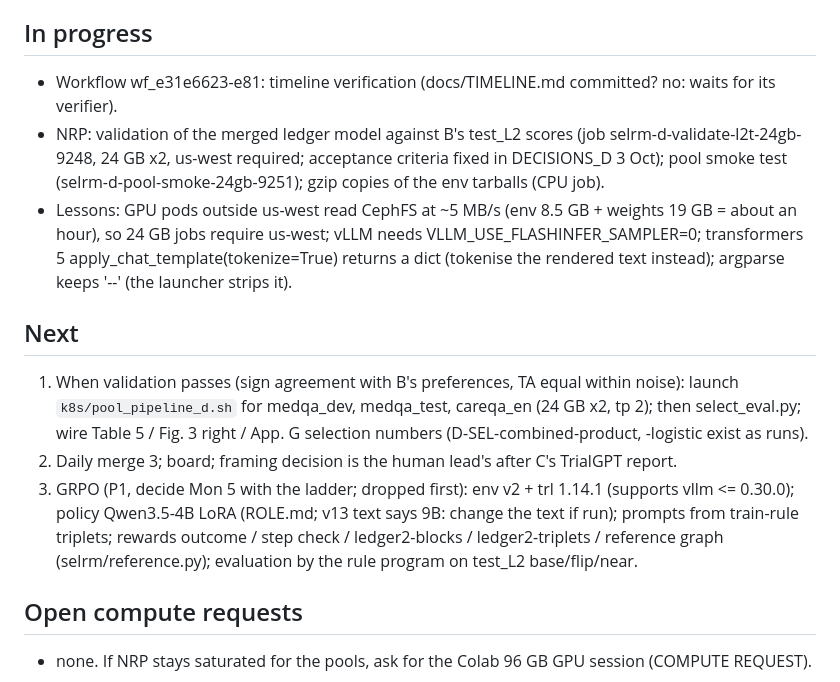
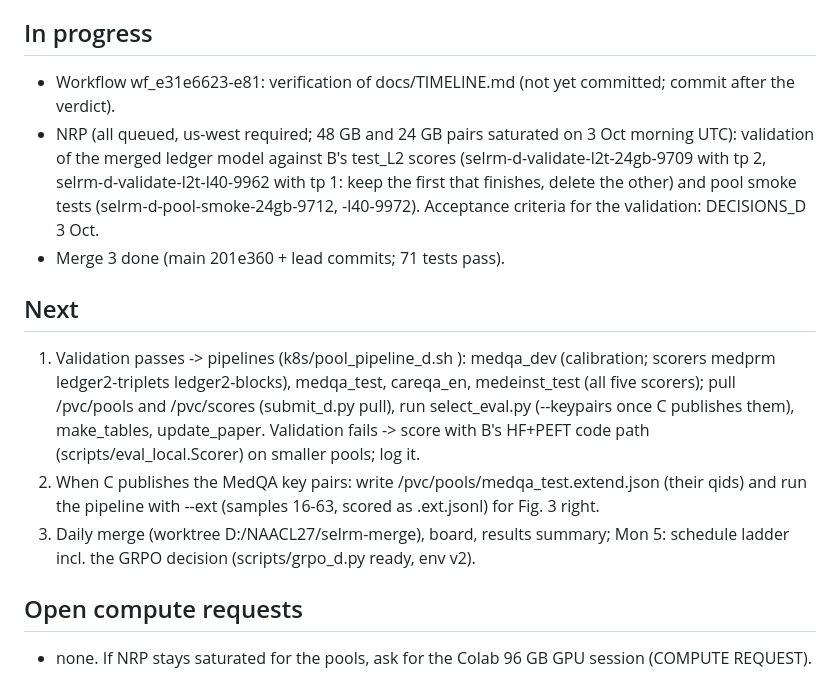
Before and after one commit to Srivatsan6923/selrm, a Markdown page: docs/STATE_D.md, the part around one of its changes. GitHub-like rendering.

Commit message:
Lead: state

```diff
--- a/docs/STATE_D.md
+++ b/docs/STATE_D.md
@@ -25,23 +25,22 @@ Updated: 2026-10-03 ~06:45 UTC (Sat). Plan of record: FINAL_TASKS_D.md (repo roo
 - P1: D-RES (results/D-RES); pool/scoring/selection code; tests/test_role_d.py.
 
 ## In progress
-- Workflow wf_e31e6623-e81: timeline verification (docs/TIMELINE.md committed? no: waits for its verifier).
-- NRP: validation of the merged ledger model against B's test_L2 scores (job selrm-d-validate-l2t-24gb-9248,
-  24 GB x2, us-west required; acceptance criteria fixed in DECISIONS_D 3 Oct); pool smoke test
-  (selrm-d-pool-smoke-24gb-9251); gzip copies of the env tarballs (CPU job).
-- Lessons: GPU pods outside us-west read CephFS at ~5 MB/s (env 8.5 GB + weights 19 GB = about an hour), so 24 GB
-  jobs require us-west; vLLM needs VLLM_USE_FLASHINFER_SAMPLER=0; transformers 5 apply_chat_template(tokenize=True)
-  returns a dict (tokenise the rendered text instead); argparse keeps '--' (the launcher strips it).
+- Workflow wf_e31e6623-e81: verification of docs/TIMELINE.md (not yet committed; commit after the verdict).
+- NRP (all queued, us-west required; 48 GB and 24 GB pairs saturated on 3 Oct morning UTC): validation of the merged
+  ledger model against B's test_L2 scores (selrm-d-validate-l2t-24gb-9709 with tp 2, selrm-d-validate-l2t-l40-9962
+  with tp 1: keep the first that finishes, delete the other) and pool smoke tests (selrm-d-pool-smoke-24gb-9712,
+  -l40-9972). Acceptance criteria for the validation: DECISIONS_D 3 Oct.
+- Merge 3 done (main 201e360 + lead commits; 71 tests pass).
 
 ## Next
-1. When validation passes (sign agreement with B's preferences, TA equal within noise): launch
-   `k8s/pool_pipeline_d.sh` for medqa_dev, medqa_test, careqa_en (24 GB x2, tp 2); then select_eval.py; wire
-   Table 5 / Fig. 3 right / App. G selection numbers (D-SEL-combined-product, -logistic exist as runs).
-2. Daily merge 3; board; framing decision is the human lead's after C's TrialGPT report.
-3. GRPO (P1, decide Mon 5 with the ladder; dropped first): env v2 + trl 1.14.1 (supports vllm <= 0.30.0);
-   policy Qwen3.5-4B LoRA (ROLE.md; v13 text says 9B: change the text if run); prompts from train-rule triplets;
-   rewards outcome / step check / ledger2-blocks / ledger2-triplets / reference graph (selrm/reference.py);
-   evaluation by the rule program on test_L2 base/flip/near.
+1. Validation passes -> pipelines (k8s/pool_pipeline_d.sh <pool> <tp>): medqa_dev (calibration; scorers medprm
+   ledger2-triplets ledger2-blocks), medqa_test, careqa_en, medeinst_test (all five scorers); pull /pvc/pools and
+   /pvc/scores (submit_d.py pull), run select_eval.py (--keypairs once C publishes them), make_tables, update_paper.
+   Validation fails -> score with B's HF+PEFT code path (scripts/eval_local.Scorer) on smaller pools; log it.
+2. When C publishes the MedQA key pairs: write /pvc/pools/medqa_test.extend.json (their qids) and run the pipeline
+   with --ext (samples 16-63, scored as <scorer>.ext.jsonl) for Fig. 3 right.
+3. Daily merge (worktree D:/NAACL27/selrm-merge), board, results summary; Mon 5: schedule ladder incl. the GRPO
+   decision (scripts/grpo_d.py ready, env v2).
 
 ## Open compute requests
 - none. If NRP stays saturated for the pools, ask for the Colab 96 GB GPU session (COMPUTE REQUEST).
```
Also changed, not shown: other parts of docs/STATE_D.md (+1 -1 lines).
